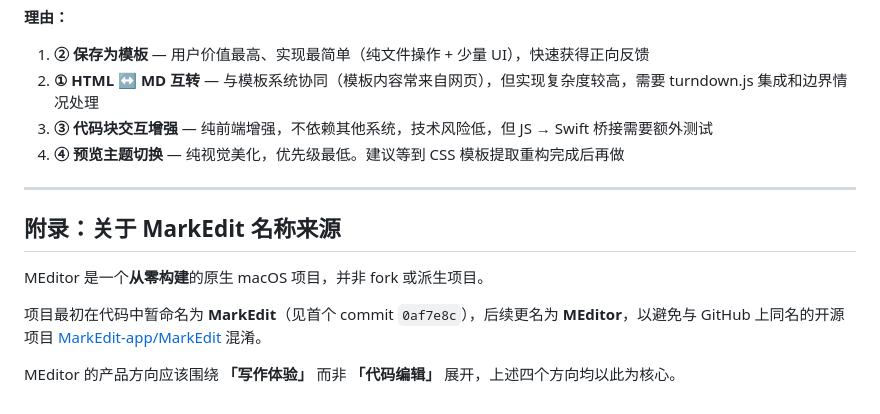
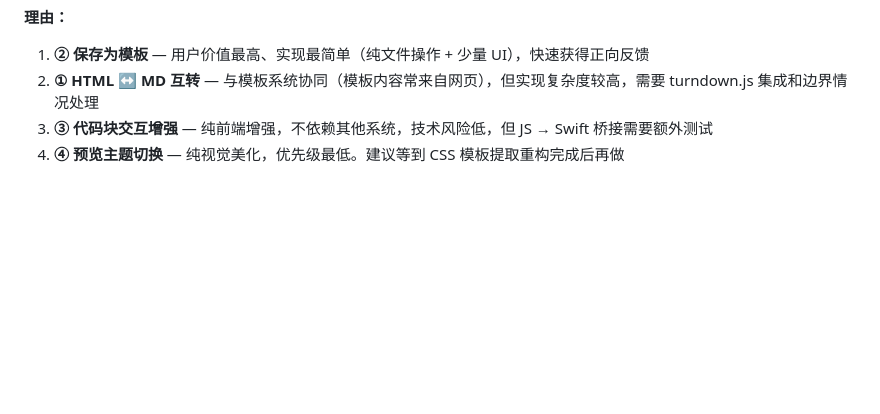
Before and after one commit to retrychx/Meditor, a Markdown page: docs/product-direction-analysis.md, the part around the change. Rendered like a GitHub page; blank space fills up the shorter version.

Commit message:
Remove appendix section entirely

```diff
--- a/docs/product-direction-analysis.md
+++ b/docs/product-direction-analysis.md
@@ -272,13 +272,3 @@ tags: []
 2. **① HTML ↔ MD 互转** — 与模板系统协同（模板内容常来自网页），但实现复杂度较高，需要 turndown.js 集成和边界情况处理
 3. **③ 代码块交互增强** — 纯前端增强，不依赖其他系统，技术风险低，但 JS → Swift 桥接需要额外测试
 4. **④ 预览主题切换** — 纯视觉美化，优先级最低。建议等到 CSS 模板提取重构完成后再做
-
----
-
-## 附录：关于 MarkEdit 名称来源
-
-MEditor 是一个**从零构建**的原生 macOS 项目，并非 fork 或派生项目。
-
-项目最初在代码中暂命名为 **MarkEdit**（见首个 commit `0af7e8c`），后续更名为 **MEditor**，以避免与 GitHub 上同名的开源项目 [MarkEdit-app/MarkEdit](https://github.com/MarkEdit-app/MarkEdit) 混淆。
-
-MEditor 的产品方向应该围绕 **「写作体验」** 而非 **「代码编辑」** 展开，上述四个方向均以此为核心。
```
